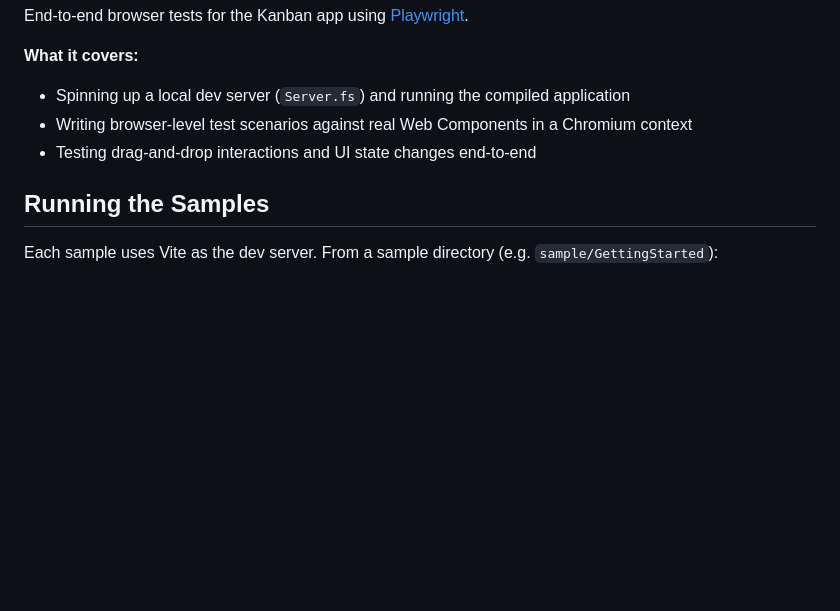
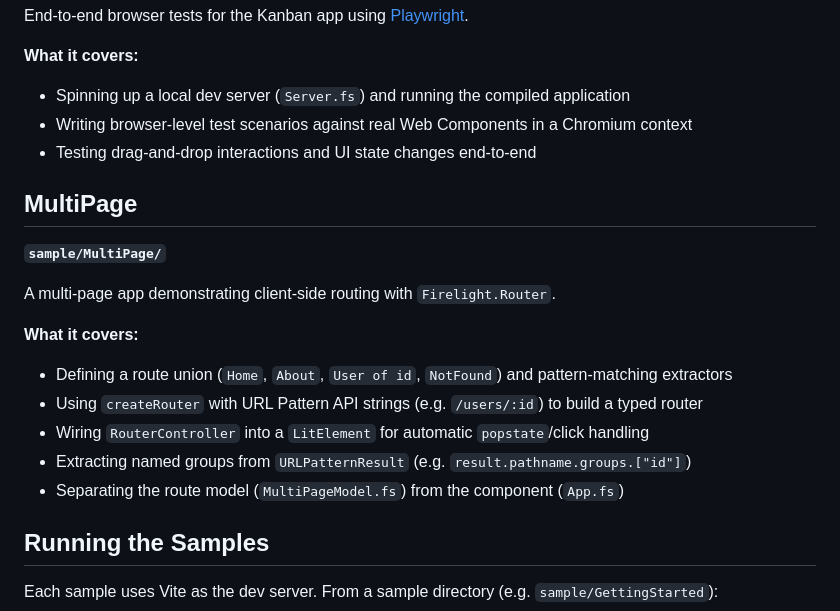
Before and after one commit to roboz0r/Firelight, a Markdown page: sample/README.md, the part around the change. Drawn GitHub-style; blank space fills up the shorter version.

```diff
--- a/sample/README.md
+++ b/sample/README.md
@@ -89,6 +89,20 @@ End-to-end browser tests for the Kanban app using [Playwright](https://playwrigh
 - Writing browser-level test scenarios against real Web Components in a Chromium context
 - Testing drag-and-drop interactions and UI state changes end-to-end
 
+## MultiPage
+
+**`sample/MultiPage/`**
+
+A multi-page app demonstrating client-side routing with `Firelight.Router`.
+
+**What it covers:**
+
+- Defining a route union (`Home`, `About`, `User of id`, `NotFound`) and pattern-matching extractors
+- Using `createRouter` with URL Pattern API strings (e.g. `/users/:id`) to build a typed router
+- Wiring `RouterController` into a `LitElement` for automatic `popstate`/click handling
+- Extracting named groups from `URLPatternResult` (e.g. `result.pathname.groups.["id"]`)
+- Separating the route model (`MultiPageModel.fs`) from the component (`App.fs`)
+
 ## Running the Samples
 
 Each sample uses Vite as the dev server. From a sample directory (e.g. `sample/GettingStarted`):
```
Also changed, not shown: README.md (+40 -1 lines).
